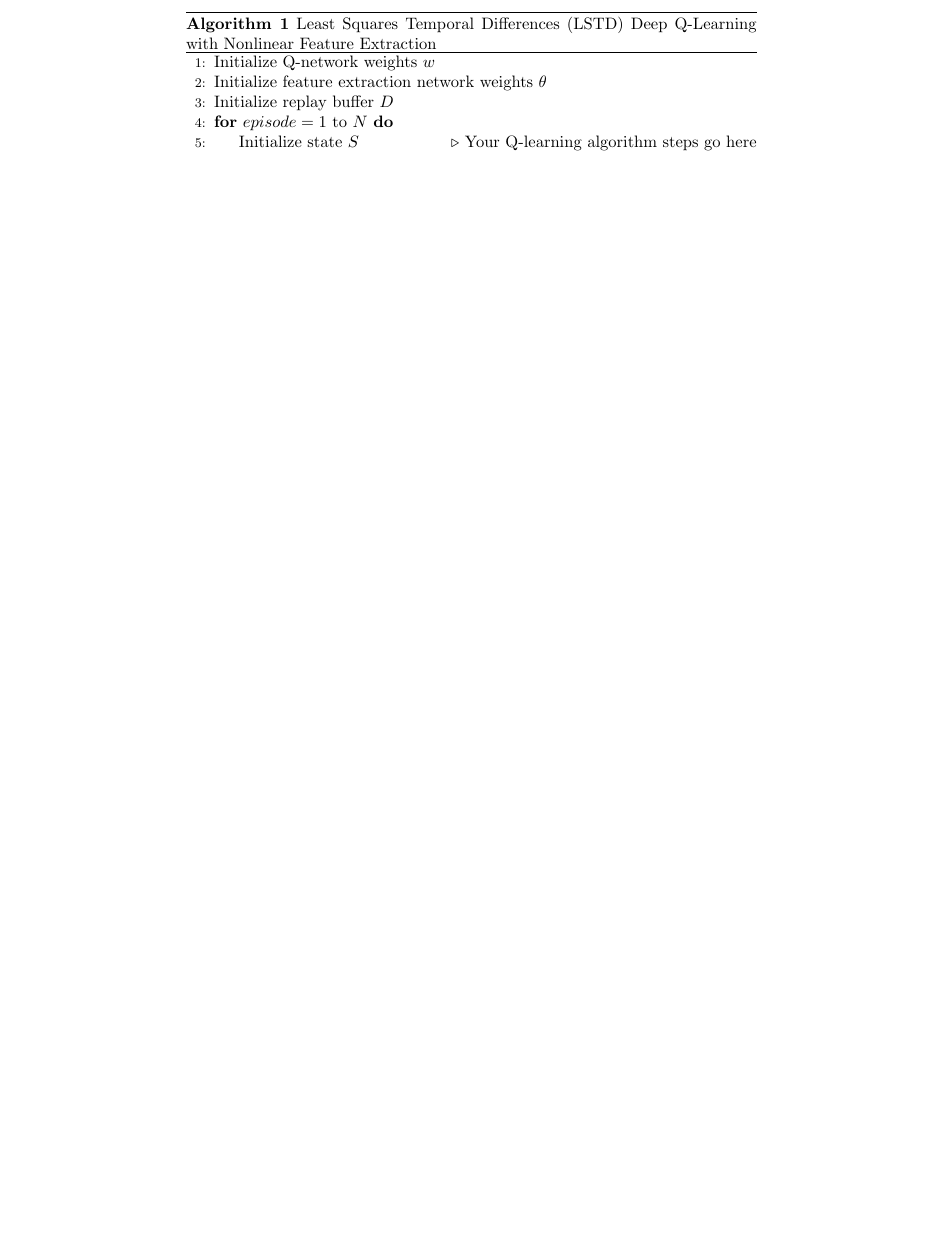
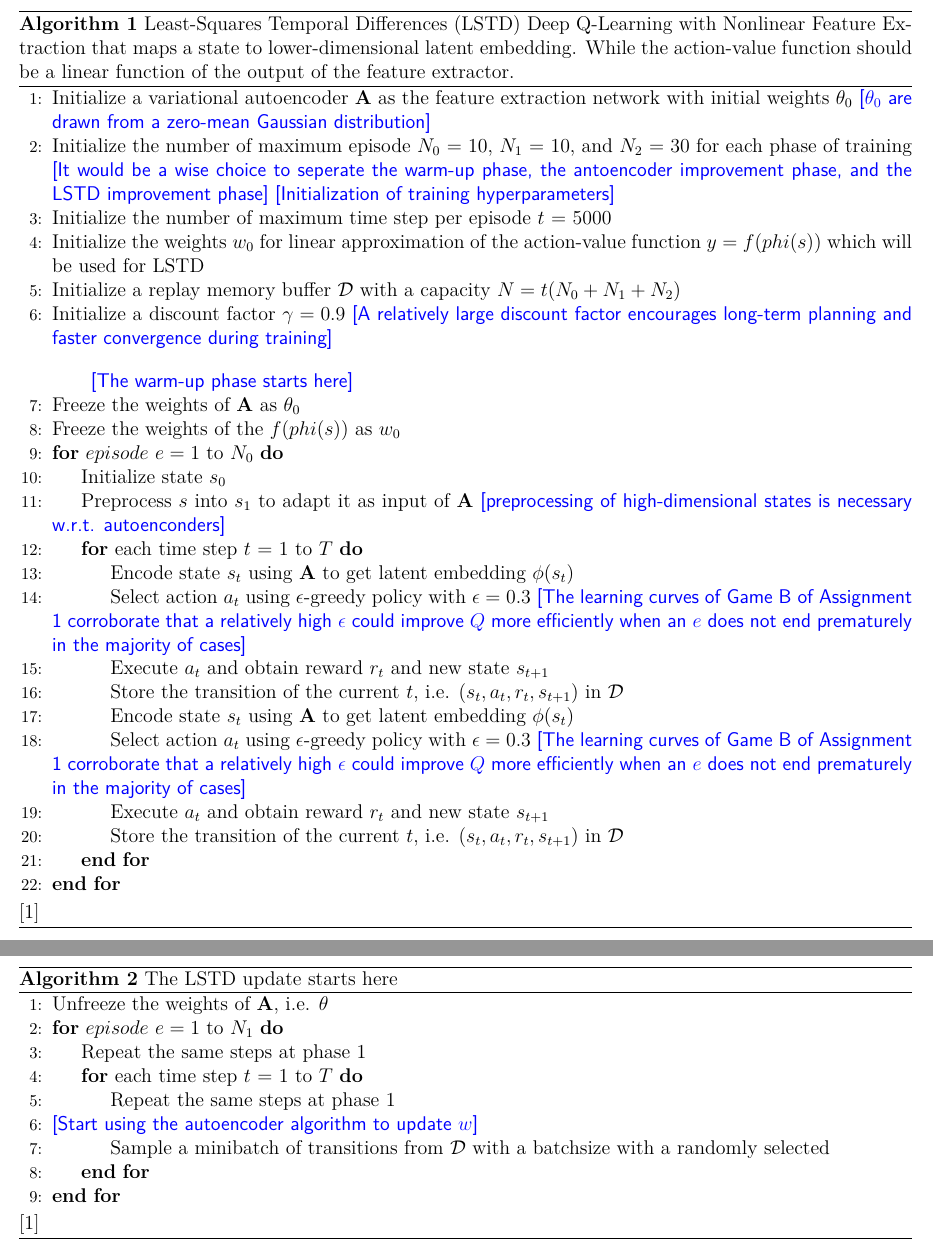
Before and after one commit to Orthologues/DM887-ReinforcementLearning, a LaTeX problem sheet (assignment2/Q1.tex): part of the page before the commit and two parts of pages 2 and 3 of 4 after it, the two joined at a grey line, cut so that both start at the same text, the shorter picture padded with empty space. Compiled offline with pdfLaTeX.

Commit message:
Started to implement Q1 of assignment 2

```diff
--- a/assignment2/Q1.tex
+++ b/assignment2/Q1.tex
@@ -4,9 +21,3 @@
 
 \begin{document}
 
-\begin{algorithm}
-    \caption{Least Squares Temporal Differences (LSTD) Deep Q-Learning with Nonlinear Feature Extraction}
-    \begin{algorithmic}[1]
-        \State Initialize Q-network weights \(w\)
-        \State Initialize feature extraction network weights \(\theta\)
-        \State Initialize replay buffer \(D\)
@@ -13,7 +28,57 @@
+\newcommand{\mycomment}[1]{{\fontfamily{lmss}\selectfont\textcolor{blue}{[#1]}}} % Sans-serif and blue
+    \begin{algorithm}
+    \caption {Least-Squares Temporal Differences (LSTD) Deep Q-Learning with Nonlinear Feature Extraction that maps a state to lower-dimensional latent embedding. While the action-value function should be a linear function of the output of the feature extractor.}
+        \begin{algorithmic}[1]
+        \State Initialize a variational autoencoder $\mathbf{A}$ as the feature extraction network with initial weights $\theta_0$
+        \mycomment {$\theta_0$ are drawn from a zero-mean Gaussian distribution}
+        \State Initialize the number of maximum episode \(N_0\) = 10, \(N_1\) = 10, and \(N_2\) = 30 for each phase of training
+        \mycomment {It would be a wise choice to seperate the warm-up phase, the antoencoder improvement phase, and the LSTD improvement phase}
+        \mycomment {Initialization of training hyperparameters}
+        \State Initialize the number of maximum time step per episode \(t\) = 5000
+        \State Initialize the weights \(w_0\) for linear approximation of the action-value function \(y = f(phi(s))\) which will be used for LSTD
+        \State Initialize a replay memory buffer $\mathcal{D}$ with a capacity \(N = t (N_0 + N_1 + N_2)\)
+        \State Initialize a discount factor $\gamma=0.9$
+        \mycomment{A relatively large discount factor encourages long-term planning and faster convergence during training}
+        \clearpage
+        \mycomment {The warm-up phase starts here}
+        \State Freeze the weights of $\mathbf{A}$ as $\theta_0$
+        \State Freeze the weights of the \(f(phi(s))\) as \(w_0\)
+        \For {\(episode\) \(e = 1\) to \(N_0\)}
+            \State Initialize state \(s_0\)
+            \State Preprocess \(s\) into \(s_1\) to adapt it as input of $\mathbf{A}$
+            \mycomment{preprocessing of high-dimensional states is necessary w.r.t. autoenconders}
+            \For {each time step \(t\) = 1 to \(T\)}
+                \State Encode state \(s_t\) using $\mathbf{A}$ to get latent embedding $\phi(s_t)$
+                \State Select action $a_t$ using $\epsilon$-greedy policy with $\epsilon=0.3$
+                \mycomment{The learning curves of Game B of Assignment 1 corroborate that a relatively high $\epsilon$ could improve \(Q\) more efficiently when an \(e\) does not end prematurely in the majority of cases}
+                \State Execute $a_t$ and obtain reward $r_t$ and new state $s_{t+1}$
+                \State Store the transition of the current \(t\), i.e. $(s_t, a_t, r_t, s_{t+1})$ in $\mathcal{D}$
+                \State Encode state \(s_t\) using $\mathbf{A}$ to get latent embedding $\phi(s_t)$
+                \State Select action $a_t$ using $\epsilon$-greedy policy with $\epsilon=0.3$
+                \mycomment{The learning curves of Game B of Assignment 1 corroborate that a relatively high $\epsilon$ could improve \(Q\) more efficiently when an \(e\) does not end prematurely in the majority of cases}
+                \State Execute $a_t$ and obtain reward $r_t$ and new state $s_{t+1}$
+                \State Store the transition of the current \(t\), i.e. $(s_t, a_t, r_t, s_{t+1})$ in $\mathcal{D}$
+            \EndFor
+        \EndFor
+        \end{algorithmic}[1]
+    \end{algorithm}
 
-        \For{\(episode = 1\) to \(N\)}
-            \State Initialize state \(S\)
-            \Comment{Your Q-learning algorithm steps go here}
+    \clearpage
+    \begin{algorithm}
+    \caption{The LSTD update starts here}
+        \begin{algorithmic}[1]
+        \State Unfreeze the weights of $\mathbf{A}$, i.e. $\theta$
+        \For {\(episode\) \(e = 1\) to \(N_1\)}
+            \State Repeat the same steps at phase 1
+            \For {each time step \(t\) = 1 to \(T\)}
+                \State Repeat the same steps at phase 1
+                \\
+                \mycomment{Start using the autoencoder algorithm to update \(w\)}
+                \State Sample a minibatch of transitions from $\mathcal{D}$ with a batchsize with a randomly selected  \
+
+            \EndFor
         \EndFor
-    \end{algorithmic}
-\end{algorithm}
+        \end{algorithmic}[1]
+    \end{algorithm}
+
+    \clearpage
```
Also changed, not shown: assignment2/Q1.pdf, assignment2/Q1.tex (42 more changed lines).
